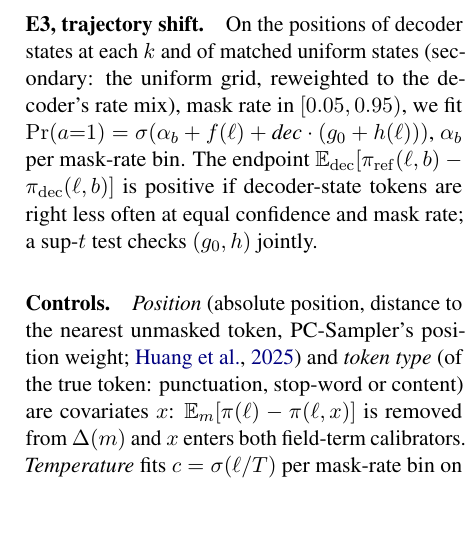
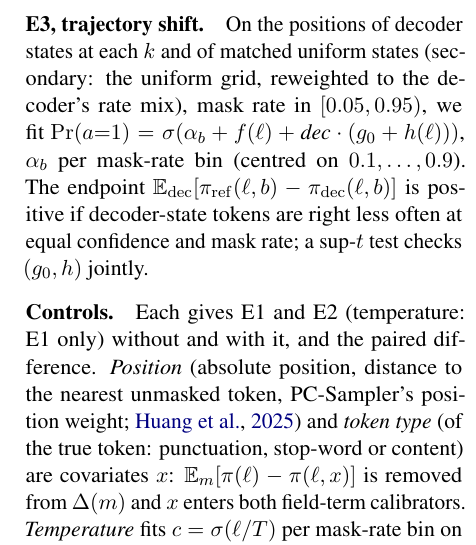
Before and after one commit to abhirajratna/ANLP-Project, a LaTeX paper (paper/main.tex, which reads paper/sections/03_instrument.tex): part of one column of page 4 of 13, cut so that both start at the same text, the shorter picture padded with empty space. Compiled offline with pdfLaTeX; a LaTeX package or settings file that is missing is left out.

Commit message:
#63 review (ayush): keep the E3 bin centres and a short lead defining the controls table's columns

```diff
--- a/paper/sections/03_instrument.tex
+++ b/paper/sections/03_instrument.tex
@@ -132,11 +132,12 @@ the reading is approximate (\S\ref{sec:validation}), so $\beta_z$ is a diagnosti
 \paragraph{E3, trajectory shift.}
 On the positions of decoder states at each $k$ and of matched uniform states (secondary: the
 uniform grid, reweighted to the decoder's rate mix), mask rate in $[0.05,0.95)$, we fit
-$\Pr(a{=}1)=\sigma(\alpha_b+f(\ell)+\textit{dec}\cdot(g_0+h(\ell)))$, $\alpha_b$ per mask-rate bin.
+$\Pr(a{=}1)=\sigma(\alpha_b+f(\ell)+\textit{dec}\cdot(g_0+h(\ell)))$, $\alpha_b$ per mask-rate bin (centred on $0.1,\dots,0.9$).
 The endpoint $\E_{\mathrm{dec}}[\pi_{\mathrm{ref}}(\ell,b)-\pi_{\mathrm{dec}}(\ell,b)]$ is positive if
 decoder-state tokens are right less often at equal confidence and mask rate; a sup-$t$ test checks $(g_0,h)$ jointly.
 
 \paragraph{Controls.}
+Each gives E1 and E2 (temperature: E1 only) without and with it, and the paired difference.
 \emph{Position} (absolute position, distance to the nearest unmasked token,
 PC-Sampler's position weight; \citealp{huang2025pcsampler}) and \emph{token type} (of the true
 token: punctuation, stop-word or content) are covariates $x$: $\E_m[\pi(\ell)-\pi(\ell,x)]$
```
